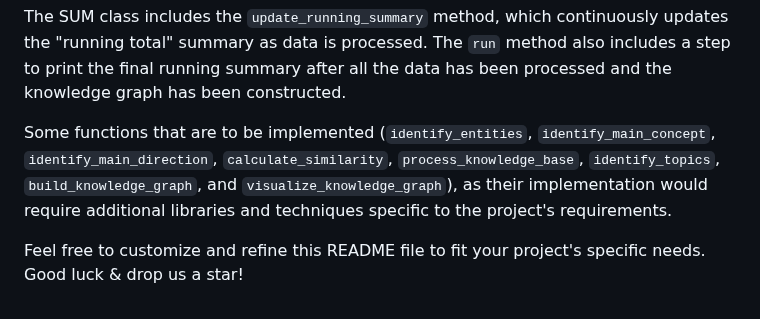
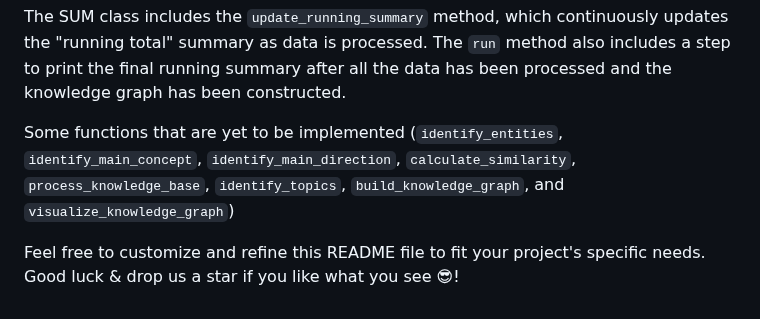
Before and after one commit to OtotaO/SUM, a Markdown page: README.md, the part around the change. Rendered like a GitHub page.

```diff
--- a/README.md
+++ b/README.md
@@ -99,6 +99,7 @@ class SUM:
 
 The SUM class includes the `update_running_summary` method, which continuously updates the "running total" summary as data is processed. The `run` method also includes a step to print the final running summary after all the data has been processed and the knowledge graph has been constructed.
 
-Some functions that are to be implemented (`identify_entities`, `identify_main_concept`, `identify_main_direction`, `calculate_similarity`, `process_knowledge_base`, `identify_topics`, `build_knowledge_graph`, and `visualize_knowledge_graph`), as their implementation would require additional libraries and techniques specific to the project's requirements.
+Some functions that are yet to be implemented
+(`identify_entities`, `identify_main_concept`, `identify_main_direction`, `calculate_similarity`, `process_knowledge_base`, `identify_topics`, `build_knowledge_graph`, and `visualize_knowledge_graph`)
 
-Feel free to customize and refine this README file to fit your project's specific needs. Good luck & drop us a star!
+Feel free to customize and refine this README file to fit your project's specific needs. Good luck & drop us a star if you like what you see 😎!
```
